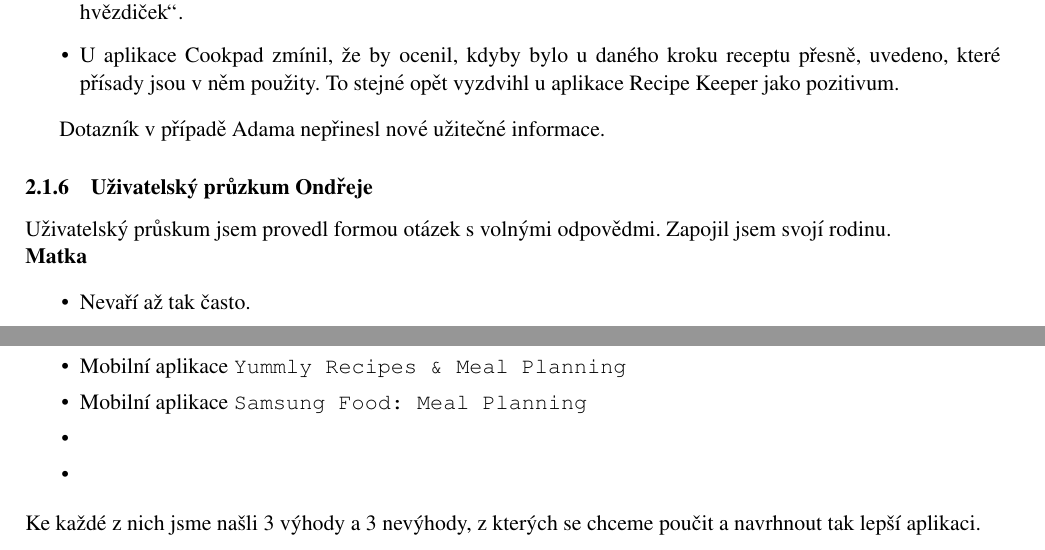
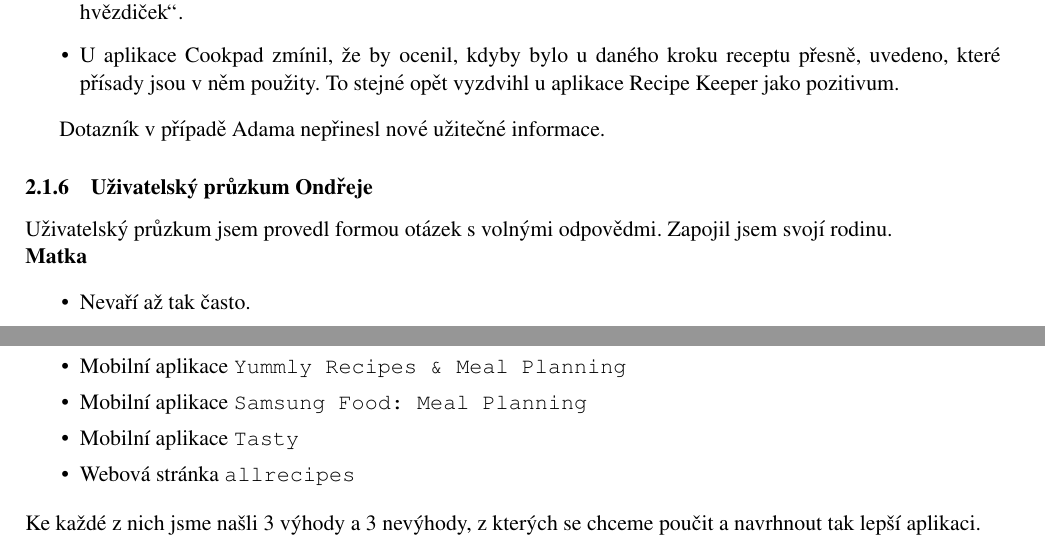
Before and after one commit to 0xKalasi/ITU24, a LaTeX document (docs/00_navrh.tex): two parts of pages 6 and 7 of 13, joined at a grey line, cut so that both start at the same text. Compiled offline with pdfLaTeX.

Commit message:
docs: added missing existing apps

```diff
--- a/docs/00_navrh.tex
+++ b/docs/00_navrh.tex
@@ -252,7 +252,7 @@
 
     \sss{Uživatelský průzkum Ondřeje}
 
-	Uživatelský průskum jsem provedl formou otázek s volnými odpovědmi.
+	Uživatelský průzkum jsem provedl formou otázek s volnými odpovědmi.
 	Zapojil jsem svojí rodinu.
 
 	\noindent\textbf{Matka}
@@ -363,8 +363,10 @@
             \t{\href{https://apps.apple.com/us/app/yummly-recipes-meal-planning/id589625334}{Yummly Recipes \& Meal Planning}}
         \item Mobilní aplikace
             \t{\href{https://play.google.com/store/apps/details?id=com.foodient.whisk&hl=en&pli=1}{Samsung Food: Meal Planning}}
-        \item % TODO
-        \item % TODO
+        \item Mobilní aplikace
+			\t{\href{https://tasty.co/}{Tasty}}
+        \item Webová stránka
+			\t{\href{https://www.allrecipes.com/}{allrecipes}}
     \end{itemize}
 
     % V následujících kapitolách je podrobněji popsáno který z nás zkoumal
```
